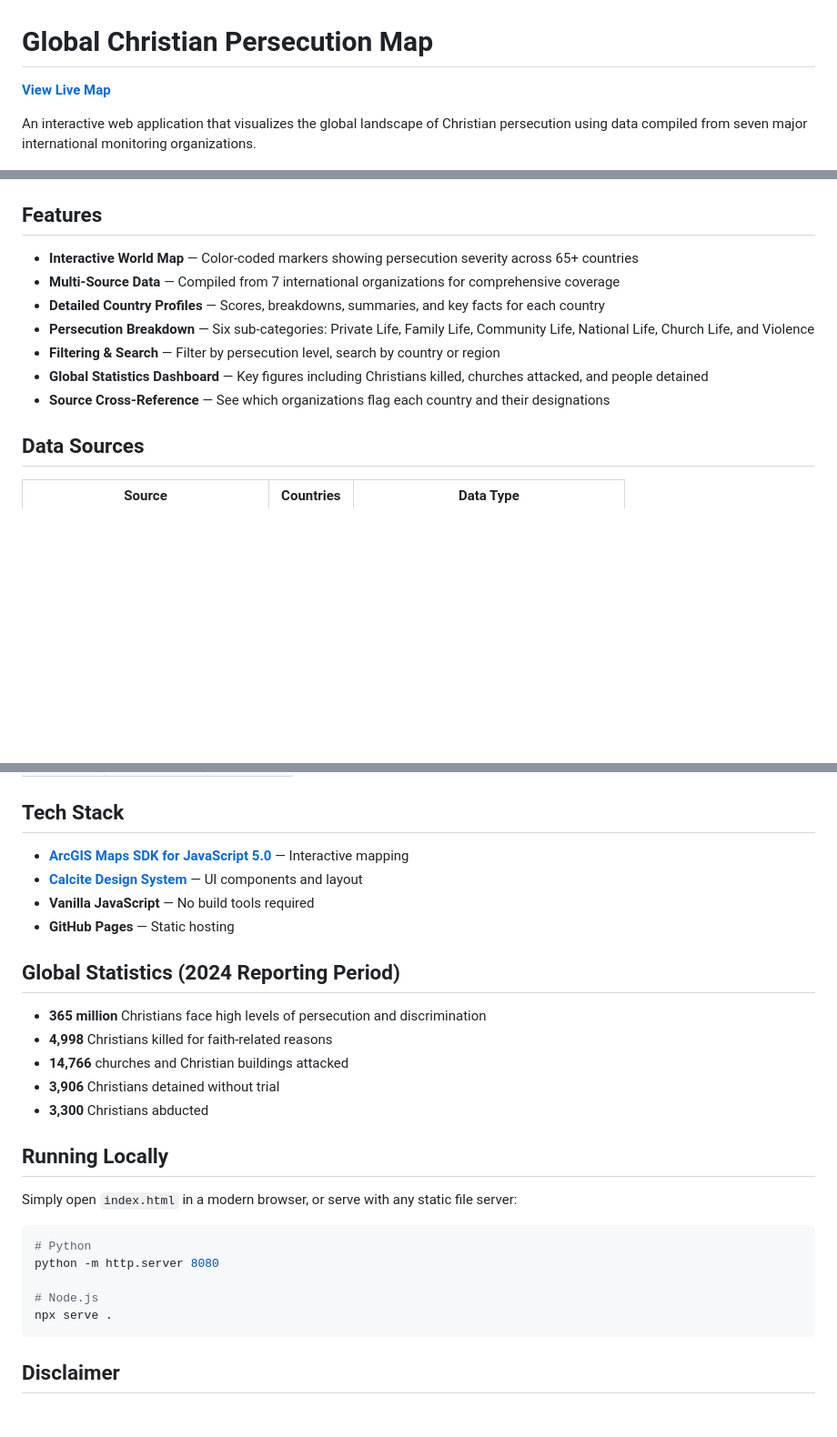
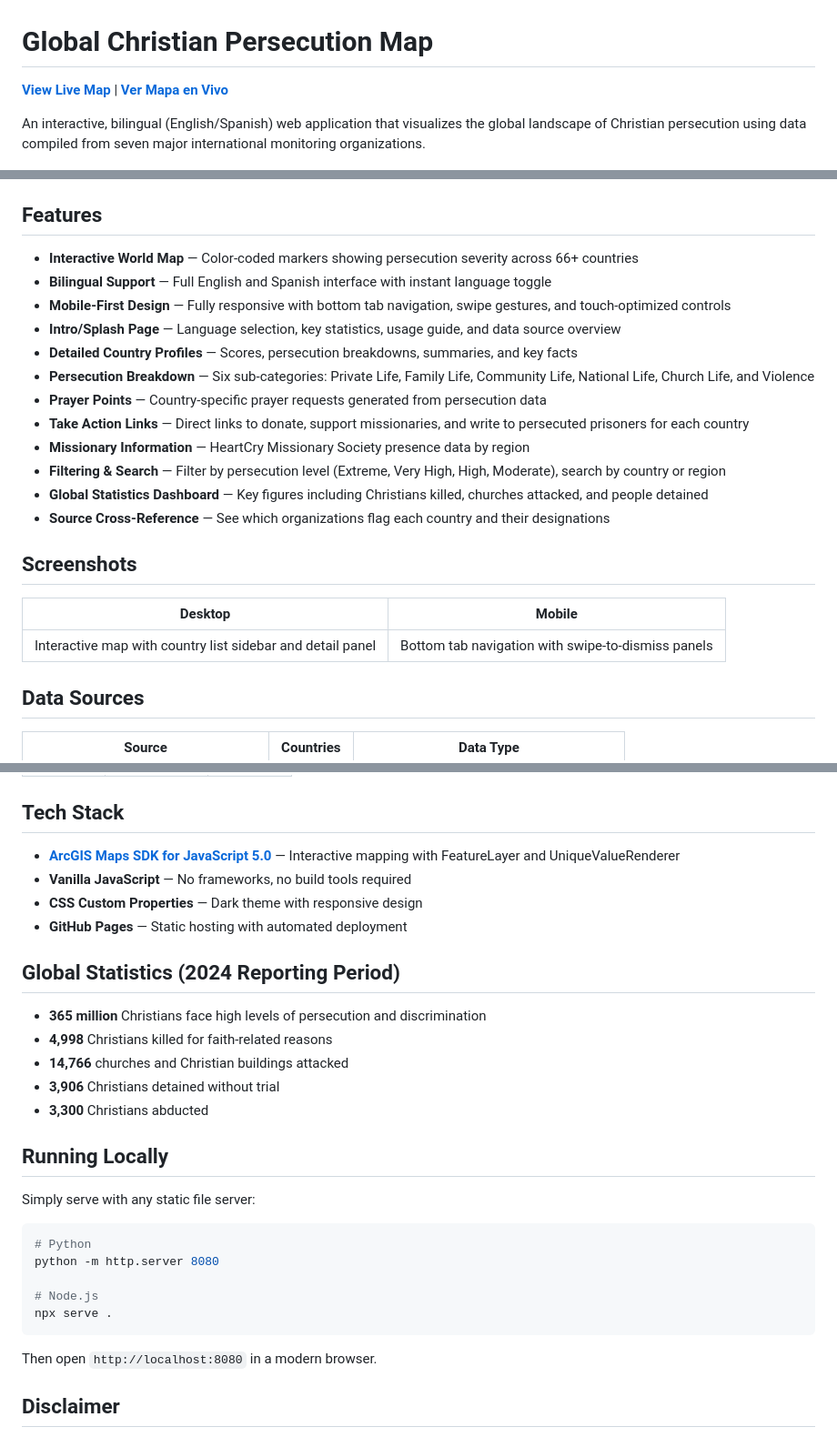
Before and after one commit to garridolecca/christian-persecution-map, a Markdown page: README.md, 3 parts joined by grey strips. Shown at 91% size. GitHub-like rendering; blank space fills up the shorter version.

Commit message:
Update README with bilingual support, mobile design, and new features
- Add Spanish link and bilingual badge
- Document new features: intro page, prayer points, action links, missionary info
- Update tech stack (remove Calcite, add CSS custom properties)
- Add mobile-first design and language toggle to features list

Co-Authored-By: Claude Opus 4.6 <noreply@anthropic.com>

````diff
--- a/README.md
+++ b/README.md
@@ -1,8 +1,8 @@
 # Global Christian Persecution Map
 
-**[View Live Map](https://garridolecca.github.io/christian-persecution-map/)**
+**[View Live Map](https://garridolecca.github.io/christian-persecution-map/)** | **[Ver Mapa en Vivo](https://garridolecca.github.io/christian-persecution-map/)**
 
-An interactive web application that visualizes the global landscape of Christian persecution using data compiled from seven major international monitoring organizations.
+An interactive, bilingual (English/Spanish) web application that visualizes the global landscape of Christian persecution using data compiled from seven major international monitoring organizations.
 
 ![ArcGIS](https://img.shields.io/badge/ArcGIS_JS_API-5.0-blue)
 ![License](https://img.shields.io/badge/license-MIT-green)
@@ -10,13 +12,24 @@ An interactive web application that visualizes the global landscape of Christian
 
 ## Features
 
-- **Interactive World Map** — Color-coded markers showing persecution severity across 65+ countries
-- **Multi-Source Data** — Compiled from 7 international organizations for comprehensive coverage
-- **Detailed Country Profiles** — Scores, breakdowns, summaries, and key facts for each country
+- **Interactive World Map** — Color-coded markers showing persecution severity across 66+ countries
+- **Bilingual Support** — Full English and Spanish interface with instant language toggle
+- **Mobile-First Design** — Fully responsive with bottom tab navigation, swipe gestures, and touch-optimized controls
+- **Intro/Splash Page** — Language selection, key statistics, usage guide, and data source overview
+- **Detailed Country Profiles** — Scores, persecution breakdowns, summaries, and key facts
 - **Persecution Breakdown** — Six sub-categories: Private Life, Family Life, Community Life, National Life, Church Life, and Violence
-- **Filtering & Search** — Filter by persecution level, search by country or region
+- **Prayer Points** — Country-specific prayer requests generated from persecution data
+- **Take Action Links** — Direct links to donate, support missionaries, and write to persecuted prisoners for each country
+- **Missionary Information** — HeartCry Missionary Society presence data by region
+- **Filtering & Search** — Filter by persecution level (Extreme, Very High, High, Moderate), search by country or region
 - **Global Statistics Dashboard** — Key figures including Christians killed, churches attacked, and people detained
 - **Source Cross-Reference** — See which organizations flag each country and their designations
+
+## Screenshots
+
+| Desktop | Mobile |
+|---------|--------|
+| Interactive map with country list sidebar and detail panel | Bottom tab navigation with swipe-to-dismiss panels |
 
 ## Data Sources
 
@@ -41,10 +54,10 @@ An interactive web application that visualizes the global landscape of Christian
 
 ## Tech Stack
 
-- **[ArcGIS Maps SDK for JavaScript 5.0](https://developers.arcgis.com/javascript/latest/)** — Interactive mapping
-- **[Calcite Design System](https://developers.arcgis.com/calcite-design-system/)** — UI components and layout
-- **Vanilla JavaScript** — No build tools required
-- **GitHub Pages** — Static hosting
+- **[ArcGIS Maps SDK for JavaScript 5.0](https://developers.arcgis.com/javascript/latest/)** — Interactive mapping with FeatureLayer and UniqueValueRenderer
+- **Vanilla JavaScript** — No frameworks, no build tools required
+- **CSS Custom Properties** — Dark theme with responsive design
+- **GitHub Pages** — Static hosting with automated deployment
 
 ## Global Statistics (2024 Reporting Period)
 
@@ -56,7 +69,7 @@ An interactive web application that visualizes the global landscape of Christian
 
 ## Running Locally
 
-Simply open `index.html` in a modern browser, or serve with any static file server:
+Simply serve with any static file server:
 
 ```bash
 # Python
@@ -66,6 +79,8 @@ python -m http.server 8080
 npx serve .
 ```
 
+Then open `http://localhost:8080` in a modern browser.
+
 ## Disclaimer
 
 This map is for educational and awareness purposes. Data reflects the most recently available reports from each organization. Conditions change rapidly and this map may not reflect the current situation in every country.
````
Also changed, not shown: other parts of README.md (+2 -0 lines).
